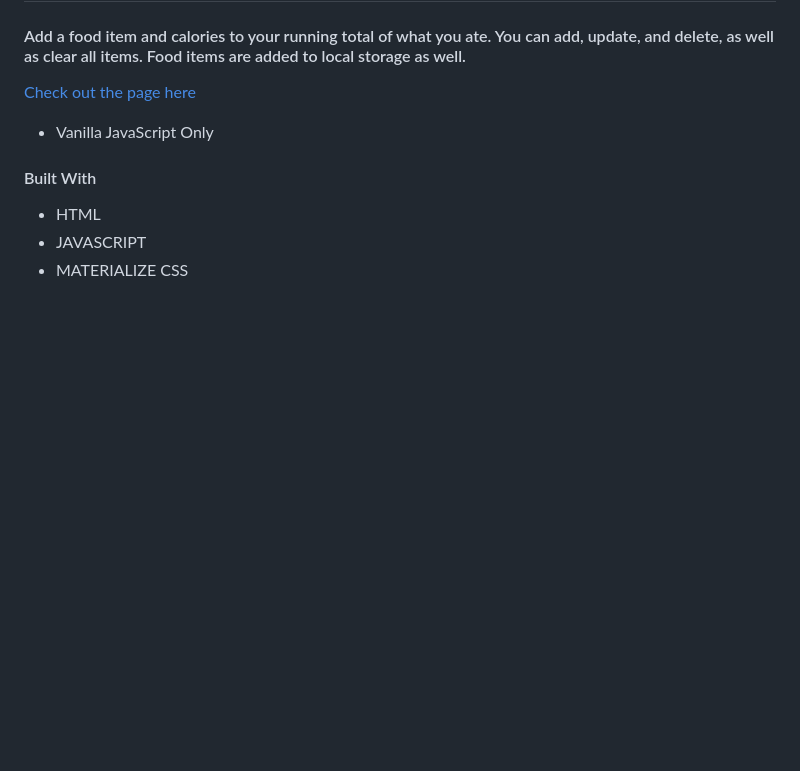
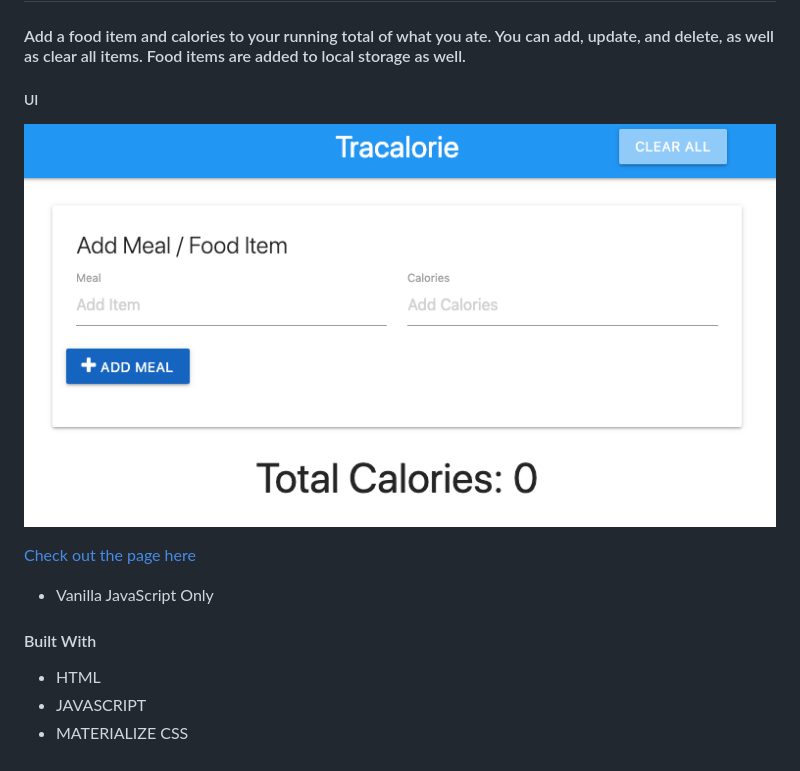
Before and after one commit to RachaelWhitefield/calorieTracker, a Markdown page: README.md, the part around the change. Rendered like a GitHub page; pictures changed too: assets/images/calorieTracker.png (added); blank space fills up the shorter version.

Commit message:
added assets and image for readme

```diff
--- a/README.md
+++ b/README.md
@@ -1,6 +1,9 @@
 # Calorie Tracker
 
 #### Add a food item and calories to your running total of what you ate.  You can add, update, and delete, as well as clear all items.  Food items are added to local storage as well.
+
+##### UI
+![calorie tracker UI](assets/images/calorieTracker.png "Calorie Tracker UI")
 
 [Check out the page here](https://rachaelwhitefield.github.io/calorieTracker/)
 
```
